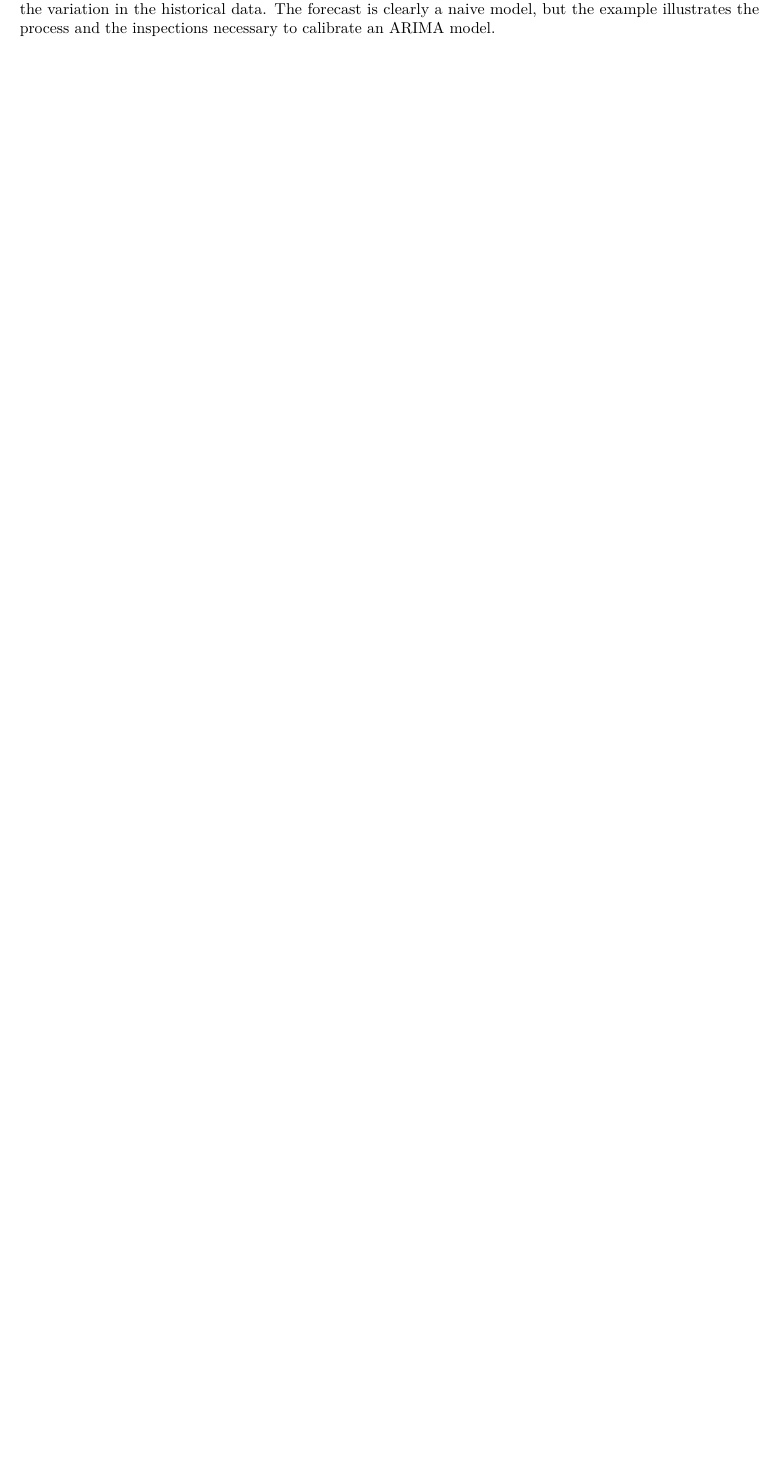
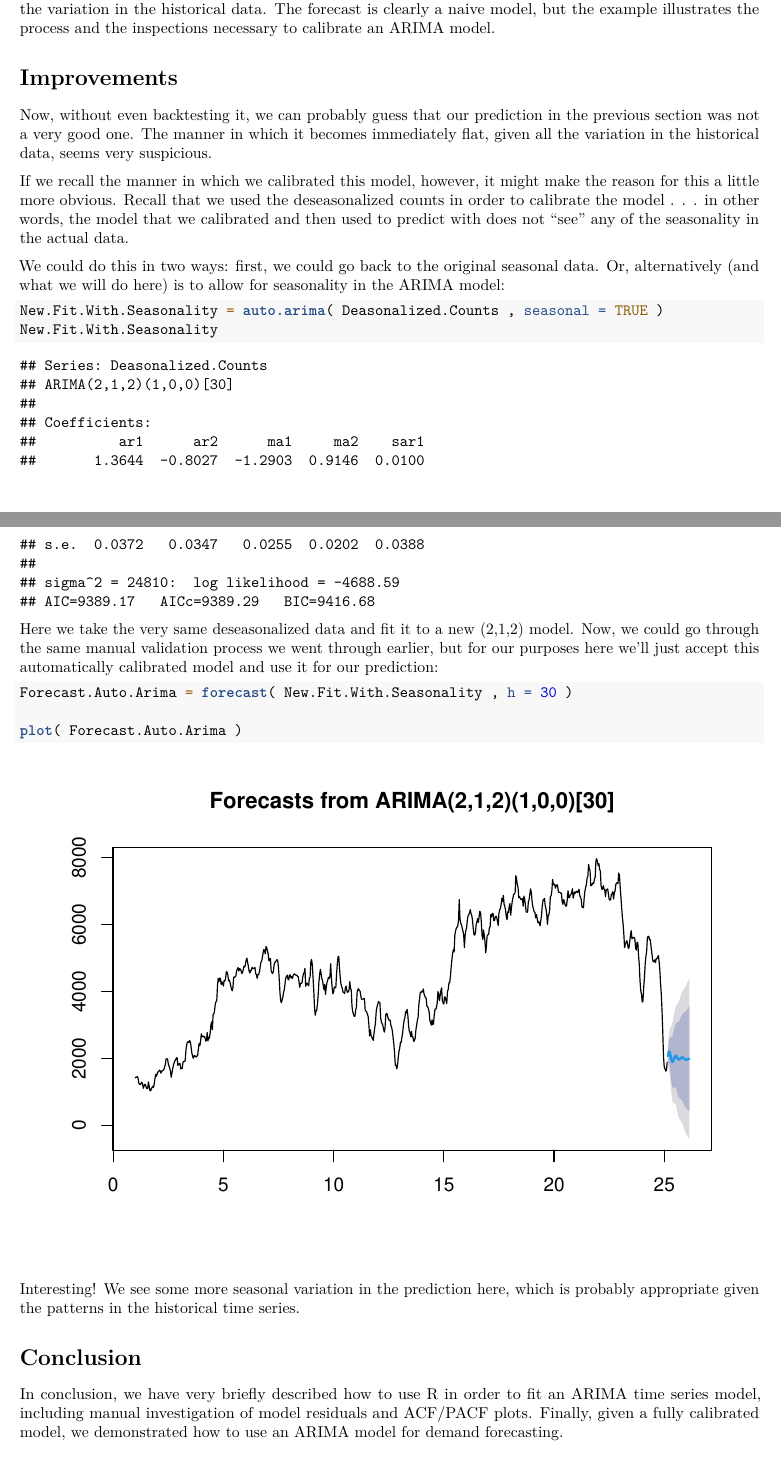
Before and after one commit to rpkelley/ARIMA_Forecasting, an R Markdown document (ARIMA_Forecasting_v01.Rmd): part of page 13 of 13 before the commit and two parts of pages 13 and 14 of 14 after it, the two joined at a grey line, cut so that both start at the same text, the shorter picture padded with empty space. Rendered offline with R 4.5, knitr and Pandoc, then LaTeX, with nearby package versions.

Commit message:
Extended the analysis to include more forecasting
Extended the analysis to show two forecasting examples instead of just one. Also added an introduction that was missing from last version.

````diff
--- a/ARIMA_Forecasting_v01.Rmd
+++ b/ARIMA_Forecasting_v01.Rmd
@@ -229,3 +229,30 @@ plot( Forecast.Manual.1 )
 ```
 
 The fan shows the forecast provided by our ARIMA model. The blue prediction line is relatively flat, despite the variation in the historical data. The forecast is clearly a naive model, but the example illustrates the process and the inspections necessary to calibrate an ARIMA model.
+
+# Improvements
+
+Now, without even backtesting it, we can probably guess that our prediction in the previous section was not a very good one. The manner in which it becomes immediately flat, given all the variation in the historical data, seems very suspicious.
+
+If we recall the manner in which we calibrated this model, however, it might make the reason for this a little more obvious. Recall that we used the deseasonalized counts in order to calibrate the model . . . in other words, the model that we calibrated and then used to predict with does not "see" any of the seasonality in the actual data.
+
+We could do this in two ways: first, we could go back to the original seasonal data. Or, alternatively (and what we will do here) is to allow for seasonality in the ARIMA model:
+
+```{r}
+New.Fit.With.Seasonality = auto.arima( Deasonalized.Counts , seasonal = TRUE )
+New.Fit.With.Seasonality
+```
+
+Here we take the very same deseasonalized data and fit it to a new (2,1,2) model. Now, we could go through the same manual validation process we went through earlier, but for our purposes here we'll just accept this automatically calibrated model and use it for our prediction:
+
+```{r}
+Forecast.Auto.Arima = forecast( New.Fit.With.Seasonality , h = 30 )
+
+plot( Forecast.Auto.Arima )
+```
+
+Interesting! We see some more seasonal variation in the prediction here, which is probably appropriate given the patterns in the historical time series.
+
+# Conclusion
+
+In conclusion, we have very briefly described how to use R in order to fit an ARIMA time series model, including manual investigation of model residuals and ACF/PACF plots. Finally, given a fully calibrated model, we demonstrated how to use an ARIMA model for demand forecasting.
````
Also changed, not shown: ARIMA_Forecasting_v01.pdf, ARIMA_Forecasting_v01.Rmd (2 more changed lines).
